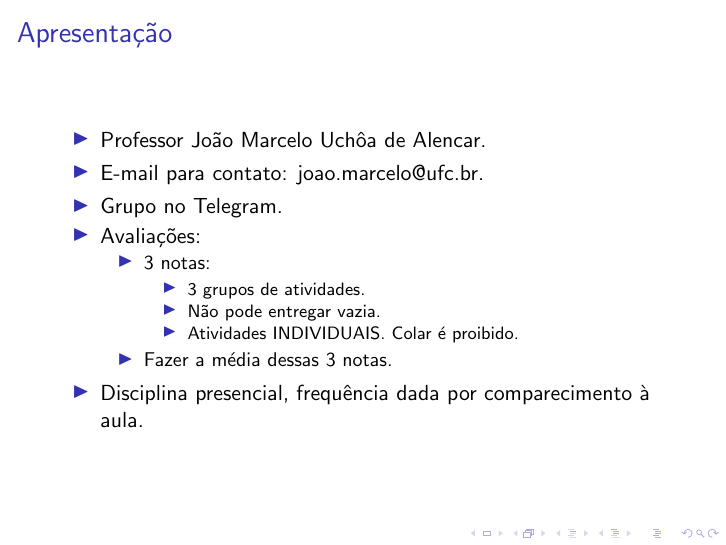
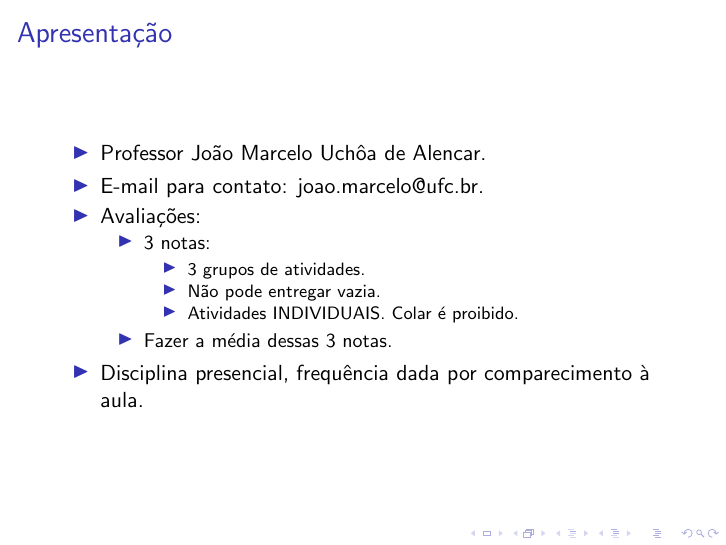
Before and after one commit to joaomarceloalencar/scripts, LaTeX slides (slides/01_introducao/introducao.tex): page 2 of 24. Compiled offline with pdfLaTeX.

Commit message:
Tirando a menção a grupo no Telegram.

```diff
--- a/slides/01_introducao/introducao.tex
+++ b/slides/01_introducao/introducao.tex
@@ -19,7 +19,6 @@
    \begin{itemize}
       \item Professor João Marcelo Uchôa de Alencar.
       \item E-mail para contato: joao.marcelo@ufc.br.
-      \item Grupo no Telegram.
       \item Avaliações:
       \begin{itemize}
          \item 3 notas:
```
